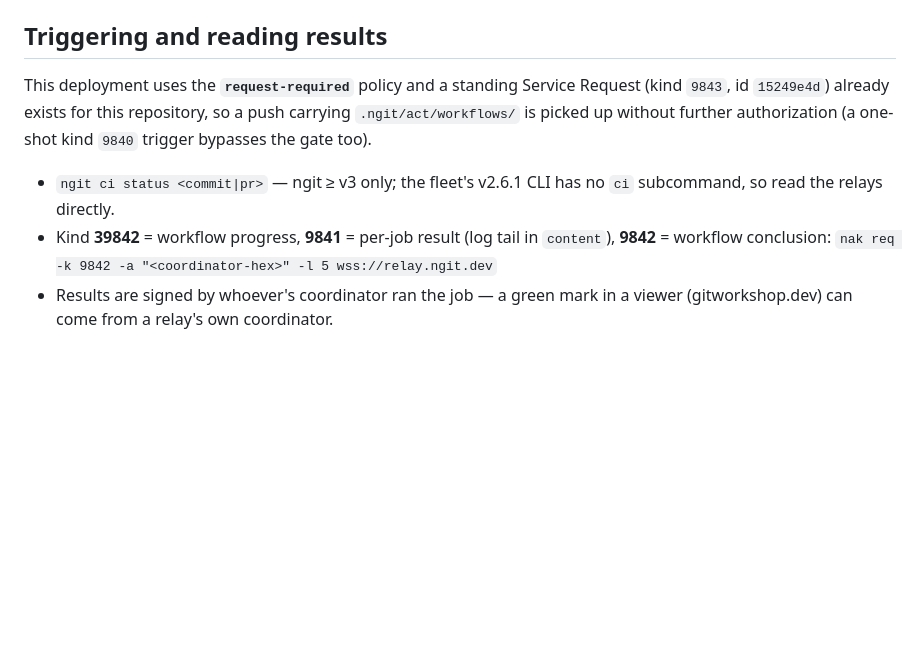
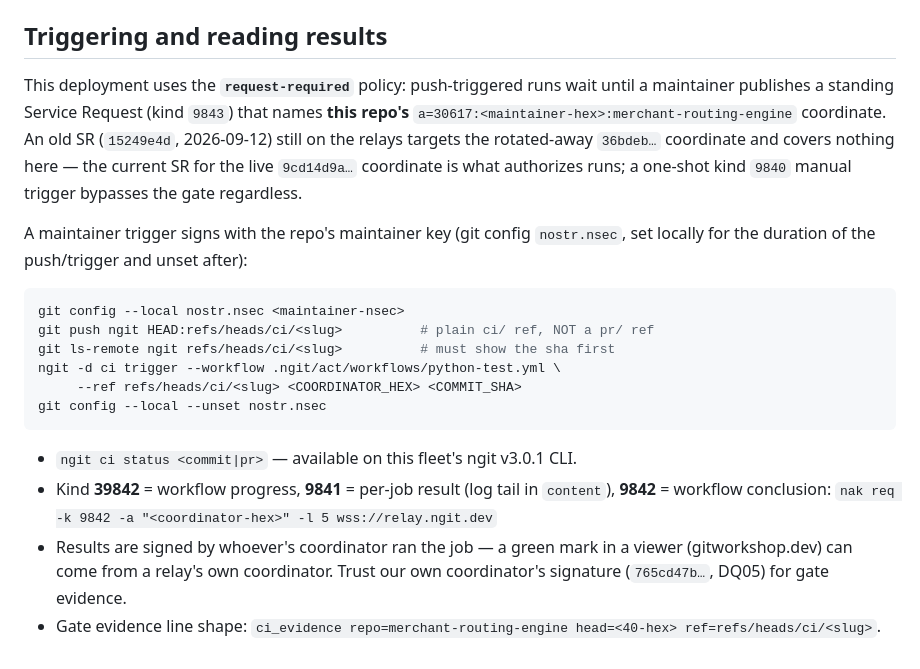
Before and after one commit to felixfelix-bot/merchant-routing-engine, a Markdown page: .ngit/README.md, the part around the change. Drawn GitHub-style; blank space fills up the shorter version.

````diff
--- a/.ngit/README.md
+++ b/.ngit/README.md
@@ -86,15 +86,31 @@ modules the classification pass did not finish.
   the running production proxy and its live DB, not a checkout.
 
 ## Triggering and reading results
-This deployment uses the **`request-required`** policy and a standing Service
-Request (kind `9843`, id `15249e4d`) already exists for this repository, so a
-push carrying `.ngit/act/workflows/` is picked up without further authorization
-(a one-shot kind `9840` trigger bypasses the gate too).
+This deployment uses the **`request-required`** policy: push-triggered runs
+wait until a maintainer publishes a standing Service Request (kind `9843`) that
+names **this repo's** `a=30617:<maintainer-hex>:merchant-routing-engine`
+coordinate. An old SR (`15249e4d`, 2026-09-12) still on the relays targets the
+rotated-away `36bdeb…` coordinate and covers nothing here — the current SR for
+the live `9cd14d9a…` coordinate is what authorizes runs; a one-shot kind `9840`
+manual trigger bypasses the gate regardless.
 
-- `ngit ci status <commit|pr>` — ngit ≥ v3 only; the fleet's v2.6.1 CLI has no
-  `ci` subcommand, so read the relays directly.
+A maintainer trigger signs with the repo's maintainer key (git config
+`nostr.nsec`, set locally for the duration of the push/trigger and unset after):
+
+```bash
+git config --local nostr.nsec <maintainer-nsec>
+git push ngit HEAD:refs/heads/ci/<slug>          # plain ci/ ref, NOT a pr/ ref
+git ls-remote ngit refs/heads/ci/<slug>          # must show the sha first
+ngit -d ci trigger --workflow .ngit/act/workflows/python-test.yml \
+     --ref refs/heads/ci/<slug> <COORDINATOR_HEX> <COMMIT_SHA>
+git config --local --unset nostr.nsec
+```
+
+- `ngit ci status <commit|pr>` — available on this fleet's ngit v3.0.1 CLI.
 - Kind **39842** = workflow progress, **9841** = per-job result (log tail in
   `content`), **9842** = workflow conclusion:
   `nak req -k 9842 -a "<coordinator-hex>" -l 5 wss://relay.ngit.dev`
 - Results are signed by whoever's coordinator ran the job — a green mark in a
-  viewer (gitworkshop.dev) can come from a relay's own coordinator.
+  viewer (gitworkshop.dev) can come from a relay's own coordinator. Trust our
+  own coordinator's signature (`765cd47b…`, DQ05) for gate evidence.
+- Gate evidence line shape: `ci_evidence repo=merchant-routing-engine head=<40-hex> ref=refs/heads/ci/<slug>`.
````
Also changed, not shown: README.md (+18 -21 lines).
